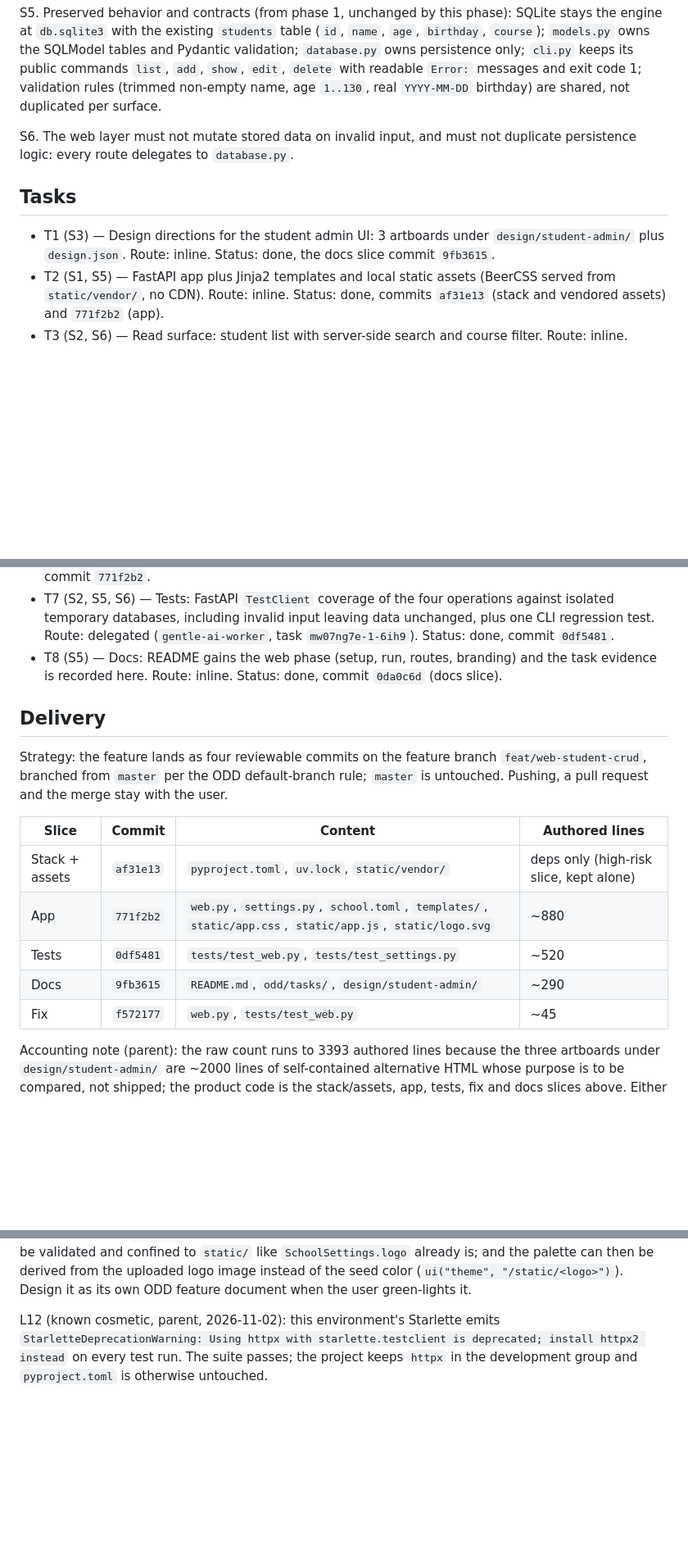
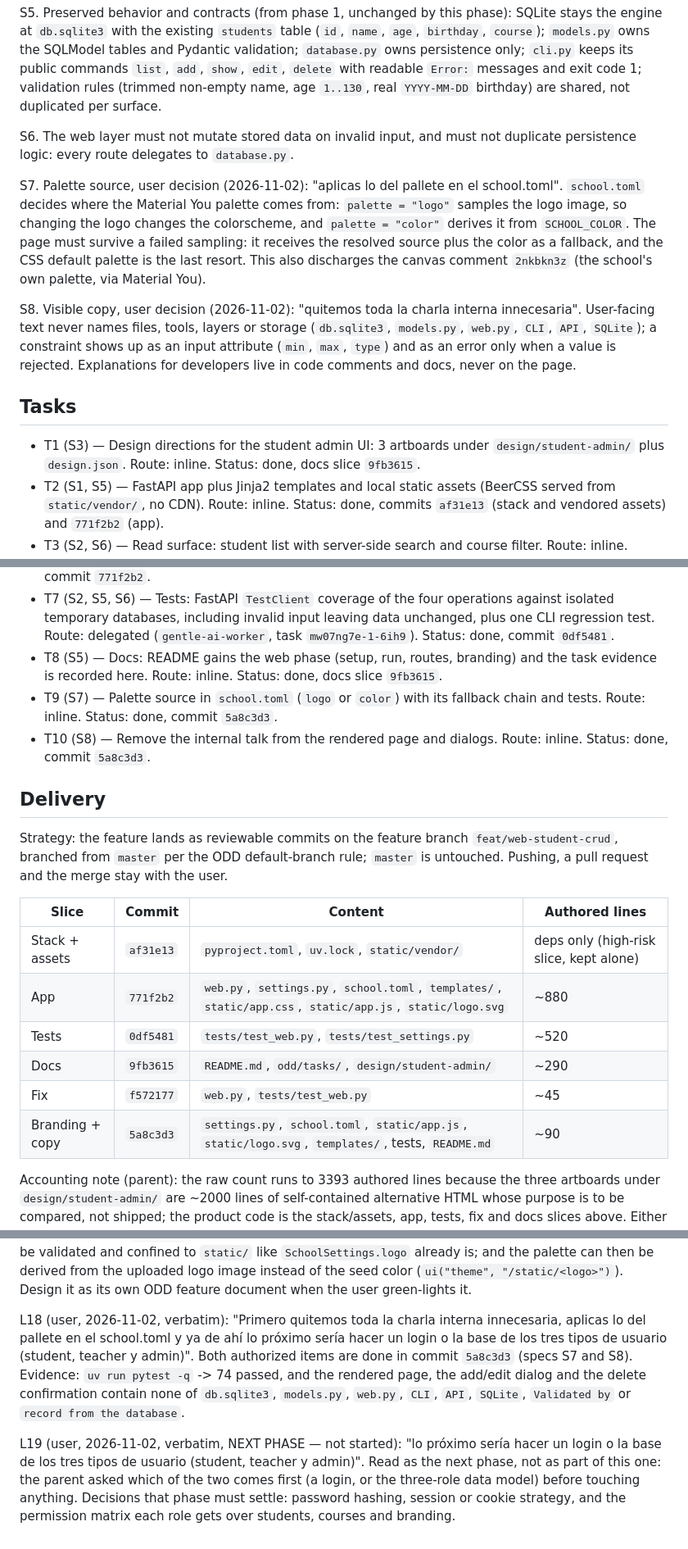
Before and after one commit to Yisus423/school-bd, a Markdown page: odd/tasks/web-student-crud.md, 3 parts joined by grey strips. Shown at 82% size. Rendered like a GitHub page; blank space fills up the shorter version.

Commit message:
docs(web): record the palette source, the copy rule and the next phase
- specs S7 (palette source in school.toml, with the fallback chain) and S8
  (visible copy never names files, tools or layers), plus tasks T9 and T10 and
  the branding slice in the delivery table
- log entries L18 (the request, verbatim) and L19 (the next phase the user
  announced: a login or the three-role data model, not started)
- log hygiene: L12 moved into chronological order, L11's verification line
  corrected (it claimed an independent verdict that L14 records as never
  delivered), and T1/T8 no longer carry a placeholder commit hash

```diff
--- a/odd/tasks/web-student-crud.md
+++ b/odd/tasks/web-student-crud.md
@@ -35,11 +35,27 @@ S5. Preserved behavior and contracts (from phase 1, unchanged by this phase):
 S6. The web layer must not mutate stored data on invalid input, and must not
     duplicate persistence logic: every route delegates to `database.py`.
 
+S7. Palette source, user decision (2026-11-02): "aplicas lo del pallete en el
+    school.toml". `school.toml` decides where the Material You palette comes from:
+    `palette = "logo"` samples the logo image, so changing the logo changes the
+    colorscheme, and `palette = "color"` derives it from `SCHOOL_COLOR`. The page
+    must survive a failed sampling: it receives the resolved source plus the color
+    as a fallback, and the CSS default palette is the last resort. This also
+    discharges the canvas comment `2nkbkn3z` (the school's own palette, via Material
+    You).
+
+S8. Visible copy, user decision (2026-11-02): "quitemos toda la charla interna
+    innecesaria". User-facing text never names files, tools, layers or storage
+    (`db.sqlite3`, `models.py`, `web.py`, `CLI`, `API`, `SQLite`); a constraint shows
+    up as an input attribute (`min`, `max`, `type`) and as an error only when a value
+    is rejected. Explanations for developers live in code comments and docs, never
+    on the page.
+
 ## Tasks
 
 - T1 (S3) — Design directions for the student admin UI: 3 artboards under
-  `design/student-admin/` plus `design.json`. Route: inline. Status: done,
-  the docs slice commit `9fb3615`.
+  `design/student-admin/` plus `design.json`. Route: inline. Status: done, docs
+  slice `9fb3615`.
 - T2 (S1, S5) — FastAPI app plus Jinja2 templates and local static assets
   (BeerCSS served from `static/vendor/`, no CDN). Route: inline. Status: done,
   commits `af31e13` (stack and vendored assets) and `771f2b2` (app).
@@ -57,12 +73,16 @@ S6. The web layer must not mutate stored data on invalid input, and must not
   unchanged, plus one CLI regression test. Route: delegated
   (`gentle-ai-worker`, task `mw07ng7e-1-6ih9`). Status: done, commit `0df5481`.
 - T8 (S5) — Docs: README gains the web phase (setup, run, routes, branding) and
-  the task evidence is recorded here. Route: inline. Status: done, commit
-  `0da0c6d` (docs slice).
+  the task evidence is recorded here. Route: inline. Status: done, docs slice
+  `9fb3615`.
+- T9 (S7) — Palette source in `school.toml` (`logo` or `color`) with its fallback
+  chain and tests. Route: inline. Status: done, commit `5a8c3d3`.
+- T10 (S8) — Remove the internal talk from the rendered page and dialogs. Route:
+  inline. Status: done, commit `5a8c3d3`.
 
 ## Delivery
 
-Strategy: the feature lands as four reviewable commits on the feature branch
+Strategy: the feature lands as reviewable commits on the feature branch
 `feat/web-student-crud`, branched from `master` per the ODD default-branch rule;
 `master` is untouched. Pushing, a pull request and the merge stay with the user.
 
@@ -73,6 +93,7 @@ Strategy: the feature lands as four reviewable commits on the feature branch
 | Tests | `0df5481` | `tests/test_web.py`, `tests/test_settings.py` | ~520 |
 | Docs | `9fb3615` | `README.md`, `odd/tasks/`, `design/student-admin/` | ~290 |
 | Fix | `f572177` | `web.py`, `tests/test_web.py` | ~45 |
+| Branding + copy | `5a8c3d3` | `settings.py`, `school.toml`, `static/app.js`, `static/logo.svg`, `templates/`, tests, `README.md` | ~90 |
 
 Accounting note (parent): the raw count runs to 3393 authored lines because the
 three artboards under `design/student-admin/` are ~2000 lines of self-contained
@@ -227,8 +255,17 @@ palette can then be derived from the uploaded logo image instead of the seed col
 (`ui("theme", "/static/<logo>")`). Design it as its own ODD feature document when the
 user green-lights it.
 
-L12 (known cosmetic, parent, 2026-11-02): this environment's Starlette emits
-`StarletteDeprecationWarning: Using httpx with starlette.testclient is
-deprecated; install httpx2 instead` on every test run. The suite passes; the
-project keeps `httpx` in the development group and `pyproject.toml` is otherwise
-untouched.
+L18 (user, 2026-11-02, verbatim): "Primero quitemos toda la charla interna
+innecesaria, aplicas lo del pallete en el school.toml y ya de ahí lo próximo sería
+hacer un login o la base de los tres tipos de usuario (student, teacher y admin)".
+Both authorized items are done in commit `5a8c3d3` (specs S7 and S8). Evidence:
+`uv run pytest -q` -> 74 passed, and the rendered page, the add/edit dialog and the
+delete confirmation contain none of `db.sqlite3`, `models.py`, `web.py`, `CLI`,
+`API`, `SQLite`, `Validated by` or `record from the database`.
+
+L19 (user, 2026-11-02, verbatim, NEXT PHASE — not started): "lo próximo sería hacer
+un login o la base de los tres tipos de usuario (student, teacher y admin)". Read as
+the next phase, not as part of this one: the parent asked which of the two comes
+first (a login, or the three-role data model) before touching anything. Decisions
+that phase must settle: password hashing, session or cookie strategy, and the
+permission matrix each role gets over students, courses and branding.
```
Also changed, not shown: other parts of odd/tasks/web-student-crud.md (+9 -2 lines).
